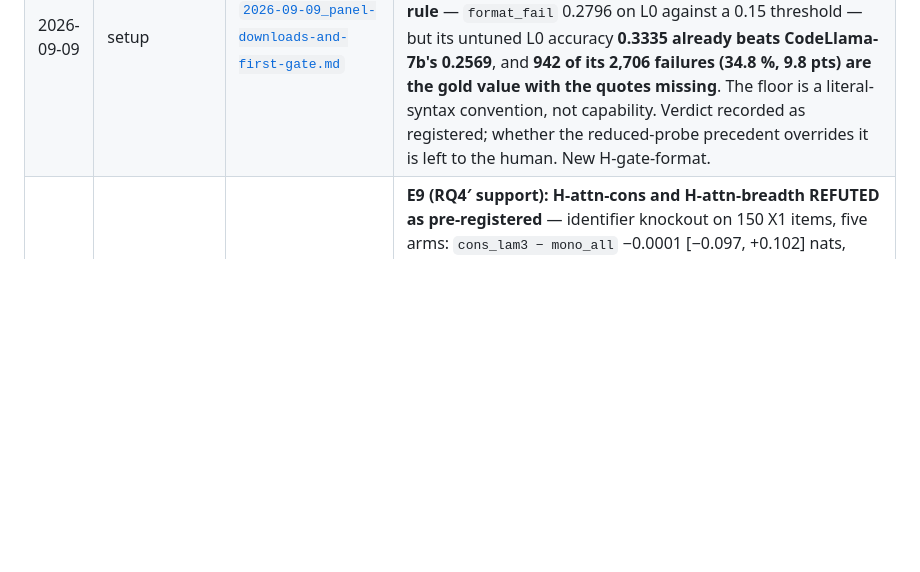
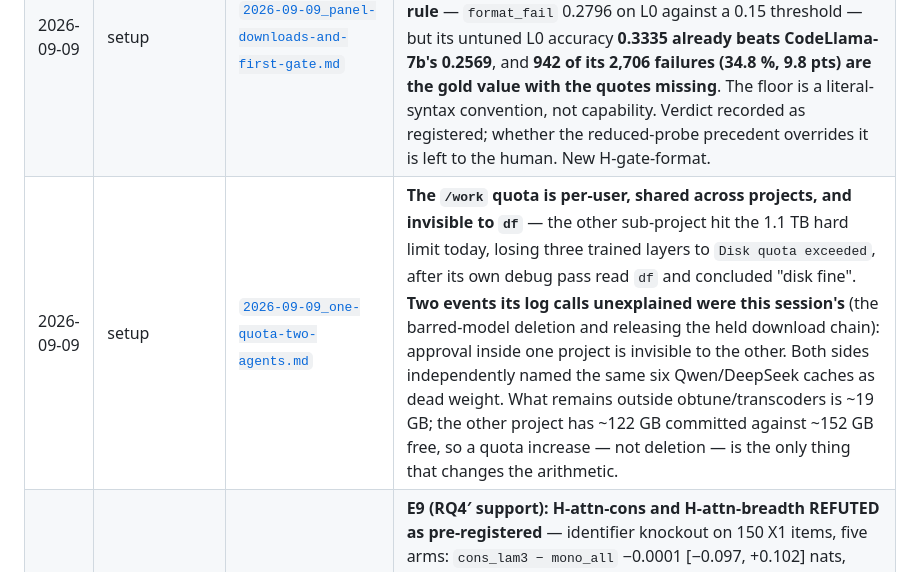
Before and after one commit to NietZteiN/obtune, a Markdown page: log/README.md, the part around the change. Drawn GitHub-style; blank space fills up the shorter version.

```diff
--- a/log/README.md
+++ b/log/README.md
@@ -101,6 +101,7 @@ Update both tables below on every new entry.
 | 2026-09-09 | setup | [`2026-09-09_five-model-panel.md`](setup/2026-09-09_five-model-panel.md) | **Five-model panel adopted** (`starcoder2-15b`, `gemma3-12b`, `codegemma-7b`, `granite31-8b`, `llama31-8b-base`) — and **three of the five reject the system role** the prompt builder emits (StarCoder2 and CodeGemma raise `TemplateError`; the pretrained Llama-3.1 has no template at all), so none of them could have been trained by this repo. `prompts.py` gained one verified adaptation layer (`template_mode` / `adapt_messages` / `render_plain` / `to_trl_example`) that train, both eval engines, the KL term, attention capture and the loss-mask gate all route through; identity in `system` mode, so no existing adapter changes. 30 tests. Also disarmed: PEFT would have attached LoRA to Gemma-3's vision tower. Downloads 385346/385353/385360; gates 385500/385501. |
 | 2026-09-09 | setup | [`2026-09-09_quota-cleanup-for-the-panel.md`](setup/2026-09-09_quota-cleanup-for-the-panel.md) | **125 GB freed; the panel could not otherwise have been downloaded.** `/work` is quota'd at 1,000 GB soft / 1,100 hard, stood at 1,058 (105.8 % of soft, 42 GB from the stop), and is **shared across projects** — `transcoders/` grew 15 GB during the session, taking headroom to 25.4 GB. Deleted: 218 non-selected epoch checkpoints (98.2 GB, guards re-derived at delete time, 0 refused), 11 orphaned `.incomplete` blobs (23.8 GB, 34B alone was 23.7), the barred Qwen-Coder-1.5B (2.9 GB). Now 965.4 GB. Dry-run caught three traps: **`best/` is a symlink into a checkpoint dir**, `runs/merges`/`taskvecs` are experiment banks not scratch, and a config pins 12 raw checkpoints as systems. Two dangling symlinks found are migration-day damage from 2026-08-28, not this cleanup. |
 | 2026-09-09 | setup | [`2026-09-09_panel-downloads-and-first-gate.md`](setup/2026-09-09_panel-downloads-and-first-gate.md) | **All five panel models on disk** (StarCoder2 29.7 GB, CodeGemma 15.9, Granite 15.2 + the two already there); preflight verifies every shard of all eleven non-barred models. **First gate read: Gemma-3-12B is NO-GO by the registered rule** — `format_fail` 0.2796 on L0 against a 0.15 threshold — but its untuned L0 accuracy **0.3335 already beats CodeLlama-7b's 0.2569**, and **942 of its 2,706 failures (34.8 %, 9.8 pts) are the gold value with the quotes missing**. The floor is a literal-syntax convention, not capability. Verdict recorded as registered; whether the reduced-probe precedent overrides it is left to the human. New H-gate-format. |
+| 2026-09-09 | setup | [`2026-09-09_one-quota-two-agents.md`](setup/2026-09-09_one-quota-two-agents.md) | **The `/work` quota is per-user, shared across projects, and invisible to `df`** — the other sub-project hit the 1.1 TB hard limit today, losing three trained layers to `Disk quota exceeded`, after its own debug pass read `df` and concluded "disk fine". **Two events its log calls unexplained were this session's** (the barred-model deletion and releasing the held download chain): approval inside one project is invisible to the other. Both sides independently named the same six Qwen/DeepSeek caches as dead weight. What remains outside obtune/transcoders is ~19 GB; the other project has ~122 GB committed against ~152 GB free, so a quota increase — not deletion — is the only thing that changes the arithmetic. |
 | 2026-09-08 | attention | [`2026-09-08_x1-knockout-is-inert.md`](attention/2026-09-08_x1-knockout-is-inert.md) | **E9 (RQ4′ support): H-attn-cons and H-attn-breadth REFUTED as pre-registered** — identifier knockout on 150 X1 items, five arms: `cons_lam3 − mono_all` −0.0001 [−0.097, +0.102] nats, `mono_all − tuned_L0` +0.019 [−0.088, +0.126]. The honest reading is that the score-mode knockout is **inert** (< 0.5 % of gold log-prob for every arm, on X1 and on the seen conditions alike), so RQ4′ has no causal support from this instrument and is carried as correlation only. Unplanned: `mono_all` assigns X1 gold answers log P −11.4 vs −6.3 for `tuned_L0` and `cons_lam3` — breadth's unseen tax as a five-nat likelihood gap that consistency closes; not registered, no verdict |
 | 2026-09-08 | writeup | [`2026-09-08_fdr-over-the-families.md`](writeup/2026-09-08_fdr-over-the-families.md) | **E7 BH-FDR over the two families (job 382559, reported, gates nothing).** Transfer family: **1 of 30** specialist-vs-`tuned_L0` cells survives (`tuned_S2` on S2 +3.36 [+1.74, +5.10], q = 0.030) — the specialist matrix is not narratable cell by cell. Arms family: **8 of 28** survive, and they are the ones the paper rests on: `mono_all`'s unseen tax on X1 −3.79 (q = 0.017), `tuned_X1`'s family gain +4.86 (q = 0.009), `cons_lam3` on L1b +4.58 / S2 +2.70 (q ≤ 0.014). `mono_all`'s L0 cost (−1.56, q = 0.26) and `cons_lam3 − tuned_L0` on X1 (+1.32, q = 0.29) do not — consistent with the headline being *vs `mono_all`*, not vs the control |
 | 2026-09-08 | transfer | [`2026-09-08_bidirectional-inverse-task-submitted.md`](transfer/2026-09-08_bidirectional-inverse-task-submitted.md) | **Setup — RQ5′ (user request): the bidirectional stress test.** Every adapter was trained on program + call → value; the new grid asks the same held-out items backwards (program + value → a call that returns it), **graded by execution** so any arguments that produce the value count. 11 forward-trained arms × 7 conditions, no H1, one L0 demonstration for every arm, a `formatonly` control and a 25 % format gate to separate reasoning from answer-format adaptation. Rules frozen in `832a6cb` before submission (jobs 382620/382621 → 382622); forward prompt hash proven unchanged |
```
Also changed, not shown: log/setup/2026-09-09_one-quota-two-agents.md (added, +48 -0 lines), log/setup/README.md (+1 -0 lines).
